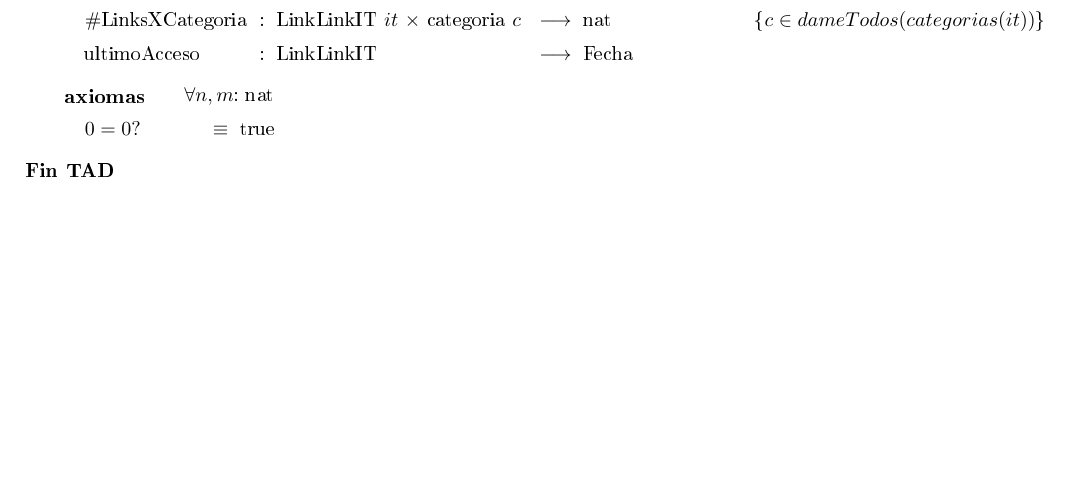
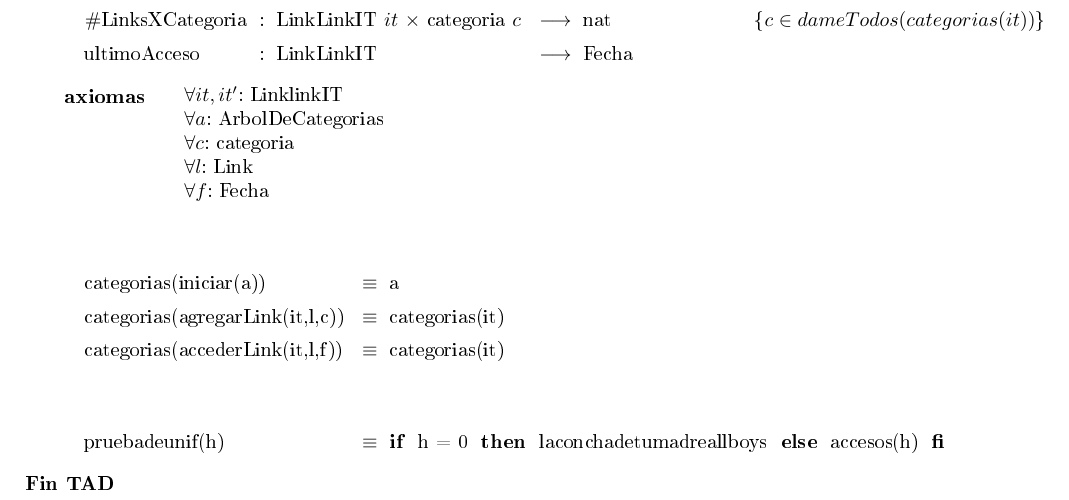
Before and after one commit to agustinrodriguez/AED2, a LaTeX document (tp1/tp.tex): part of page 2 of 3, cut so that both start at the same text, the shorter picture padded with empty space. The pictures show the PDF file tp1/tp.pdf that the author committed with the source.

Commit message:
sube gt primer axioma hecho

```diff
--- a/tp1/tp.tex
+++ b/tp1/tp.tex
@@ -60,9 +60,17 @@
 
 
 
-\tadAxiomas[\paratodo{nat}{n, m}]
-\tadAlinearAxiomas{pred(suc($n$))}
-\tadAxioma{$0=0?$}{true}
+\tadAxiomas[\paratodo{LinklinkIT}{it, it'} \\ \paratodo{ArbolDeCategorias}{a} \\ \paratodo{categoria}{c} \\ \paratodo{Link}{l} \\ \paratodo{Fecha}{f}]
+\tadAlinearAxiomas{categorias(iniciar(a))}
+\tadAlinearAxiomas{categorias(agregarLink(it,l,c))}
+\tadAlinearAxiomas{categorias(accederLink(it,l,f))}
+$\\$
+\tadAxioma{categorias(iniciar(a))}{a}
+\tadAxioma{categorias(agregarLink(it,l,c))}{categorias(it)}
+\tadAxioma{categorias(accederLink(it,l,f))}{categorias(it)}
+$\\$
+
+\tadAxioma{pruebadeunif(h)}{\IF\ h = 0 THEN laconchadetumadreallboys ELSE accesos(h) FI}
 
 \end{tad}
 
```
Also changed, not shown: Paquetes-Latex/ejemplos/apunte_tads_basicos.pdf, tp1/tp.pdf, 3 other files.
